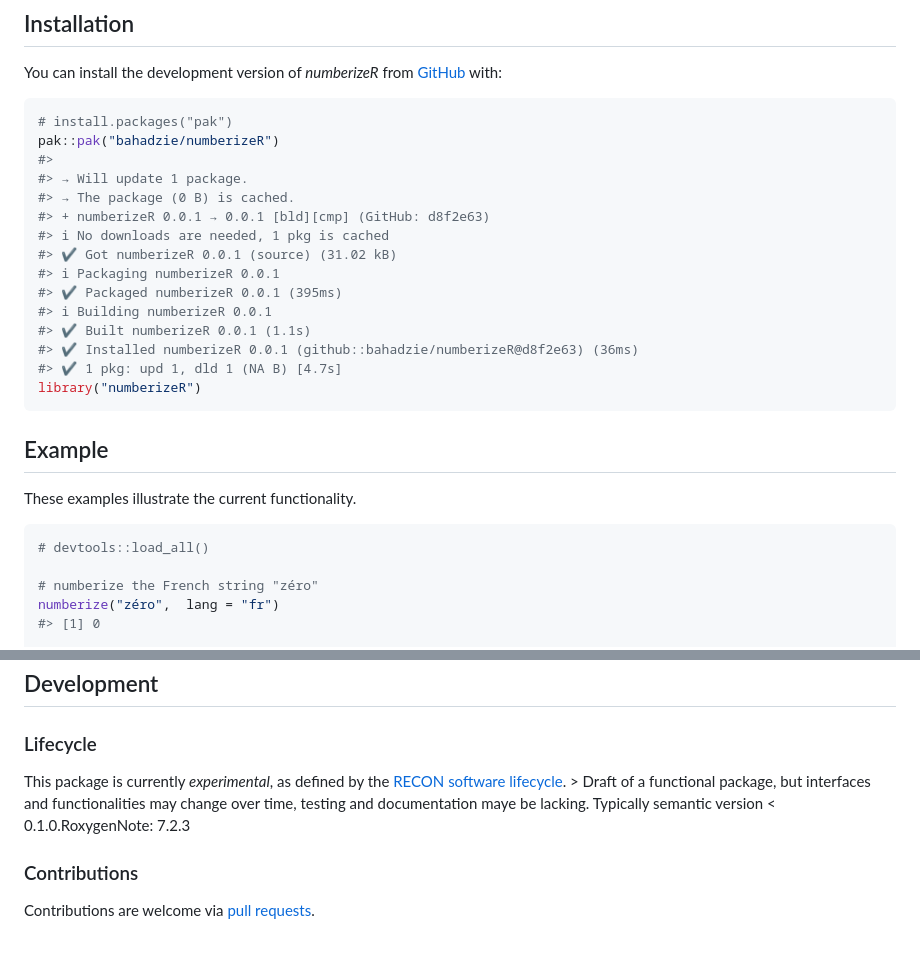
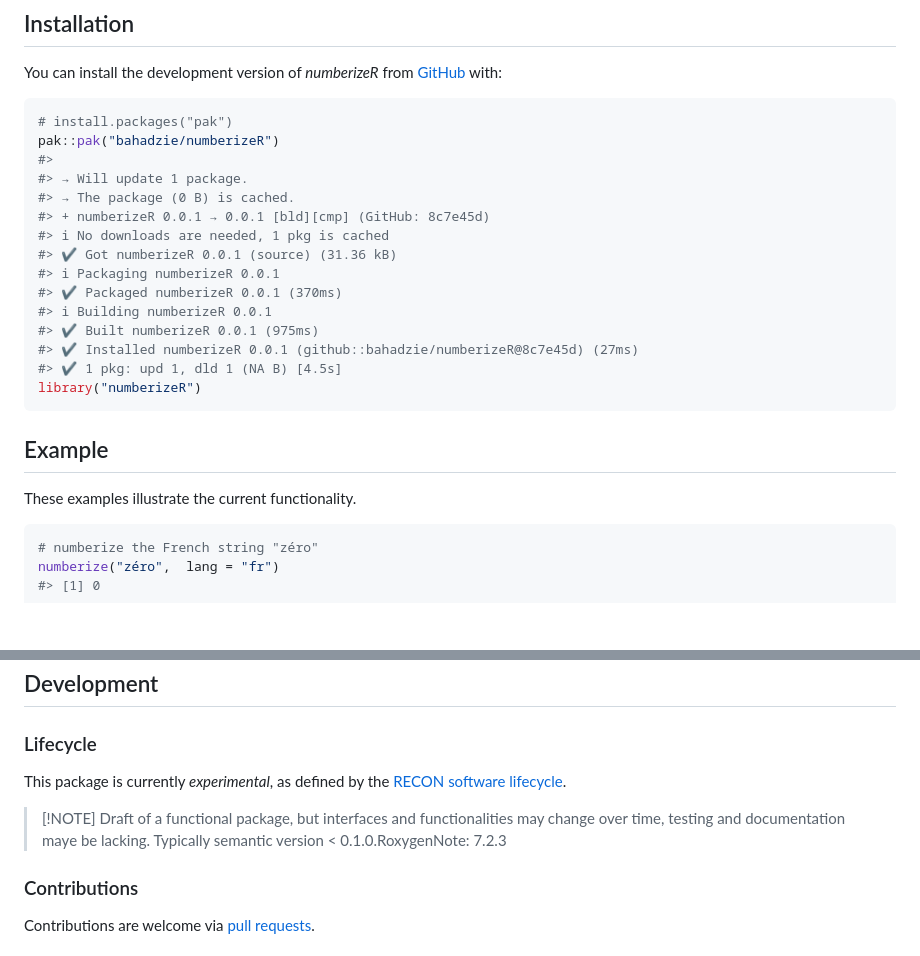
Before and after one commit to epiverse-trace/numberize, a Markdown page: README.md, 2 parts joined by grey strips. Drawn GitHub-style; blank space fills up the shorter version.

Commit message:
Automatic readme update

````diff
--- a/README.md
+++ b/README.md
@@ -41,15 +41,15 @@ pak::pak("bahadzie/numberizeR")
 #>
 #> → Will update 1 package.
 #> → The package (0 B) is cached.
-#> + numberizeR 0.0.1 → 0.0.1 [bld][cmp] (GitHub: d8f2e63)
+#> + numberizeR 0.0.1 → 0.0.1 [bld][cmp] (GitHub: 8c7e45d)
 #> ℹ No downloads are needed, 1 pkg is cached
-#> ✔ Got numberizeR 0.0.1 (source) (31.02 kB)
+#> ✔ Got numberizeR 0.0.1 (source) (31.36 kB)
 #> ℹ Packaging numberizeR 0.0.1
-#> ✔ Packaged numberizeR 0.0.1 (395ms)
+#> ✔ Packaged numberizeR 0.0.1 (370ms)
 #> ℹ Building numberizeR 0.0.1
-#> ✔ Built numberizeR 0.0.1 (1.1s)
-#> ✔ Installed numberizeR 0.0.1 (github::bahadzie/numberizeR@d8f2e63) (36ms)
-#> ✔ 1 pkg: upd 1, dld 1 (NA B) [4.7s]
+#> ✔ Built numberizeR 0.0.1 (975ms)
+#> ✔ Installed numberizeR 0.0.1 (github::bahadzie/numberizeR@8c7e45d) (27ms)
+#> ✔ 1 pkg: upd 1, dld 1 (NA B) [4.5s]
 library("numberizeR")
 ```
 
@@ -58,8 +58,6 @@ library("numberizeR")
 These examples illustrate the current functionality.
 
 ``` r
-# devtools::load_all()
-
 # numberize the French string "zéro"
 numberize("zéro",  lang = "fr")
 #> [1] 0
@@ -78,10 +76,11 @@ formatC(numberize("nine hundred and ninety-nine trillion, nine hundred and ninet
 ### Lifecycle
 
 This package is currently *experimental*, as defined by the [RECON
-software lifecycle](https://www.reconverse.org/lifecycle.html). \> Draft
-of a functional package, but interfaces and functionalities may change
-over time, testing and documentation maye be lacking. Typically semantic
-version \< 0.1.0.RoxygenNote: 7.2.3
+software lifecycle](https://www.reconverse.org/lifecycle.html).
+
+> \[!NOTE\] Draft of a functional package, but interfaces and
+> functionalities may change over time, testing and documentation maye
+> be lacking. Typically semantic version \< 0.1.0.RoxygenNote: 7.2.3
 
 ### Contributions
 
````
